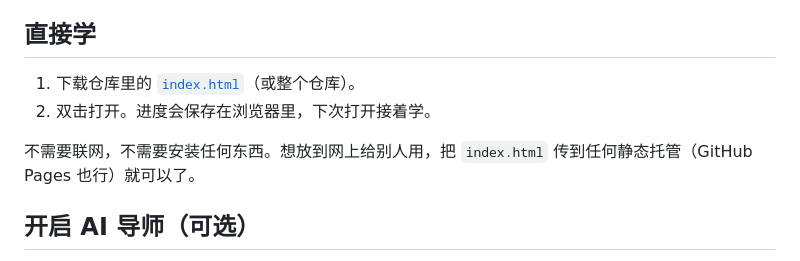
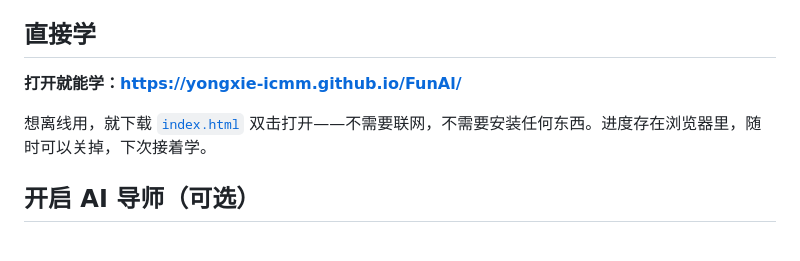
Before and after one commit to YongXie-ICMM/FunAl, a Markdown page: README.md, the part around the change. Drawn GitHub-style.

Commit message:
README: link the live page
Co-Authored-By: Claude Opus 5 <noreply@anthropic.com>

```diff
--- a/README.md
+++ b/README.md
@@ -49,10 +49,9 @@
 
 ## 直接学
 
-1. 下载仓库里的 [`index.html`](index.html)（或整个仓库）。
-2. 双击打开。进度会保存在浏览器里，下次打开接着学。
+**打开就能学：<https://yongxie-icmm.github.io/FunAl/>**
 
-不需要联网，不需要安装任何东西。想放到网上给别人用，把 `index.html` 传到任何静态托管（GitHub Pages 也行）就可以了。
+想离线用，就下载 [`index.html`](index.html) 双击打开——不需要联网，不需要安装任何东西。进度存在浏览器里，随时可以关掉，下次接着学。
 
 ## 开启 AI 导师（可选）
 
```
Also changed, not shown: design/lesson_spec.md (+38 -36 lines).
